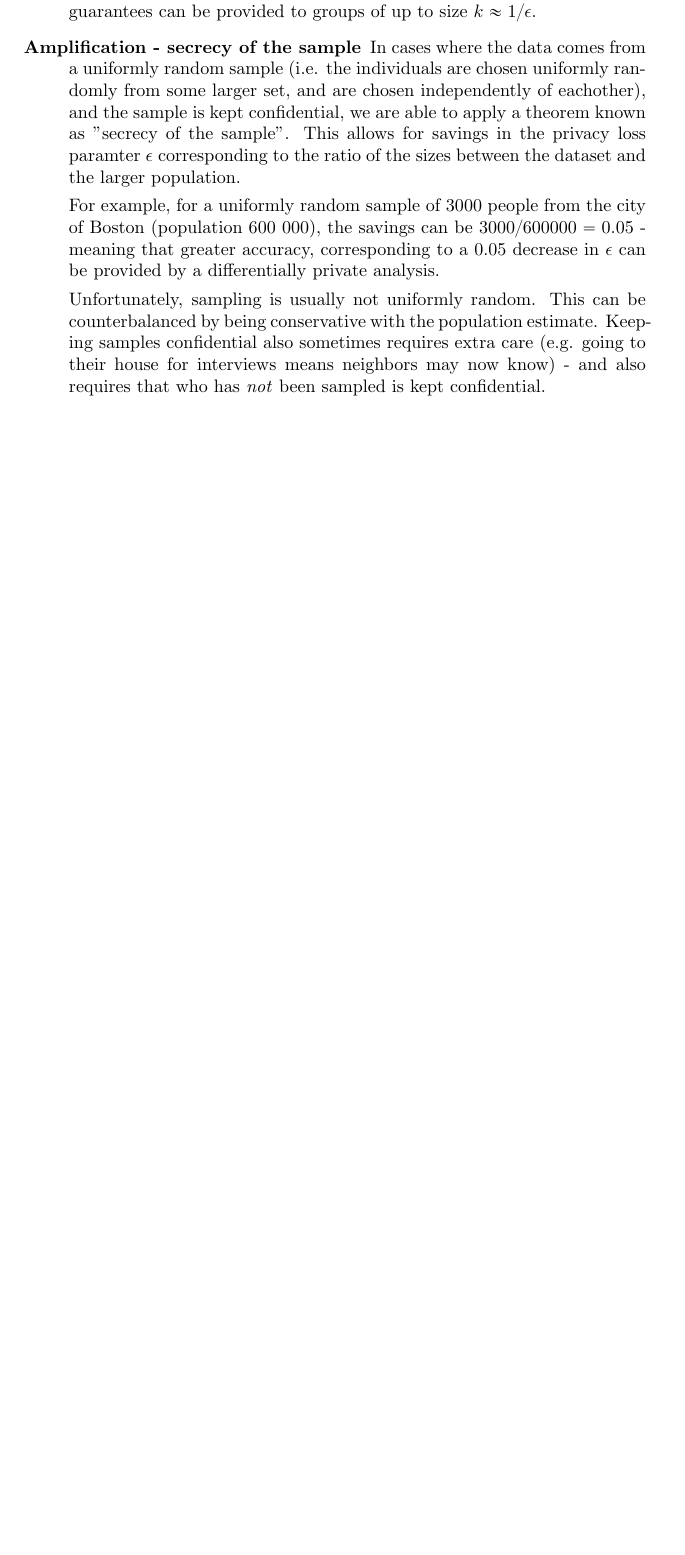
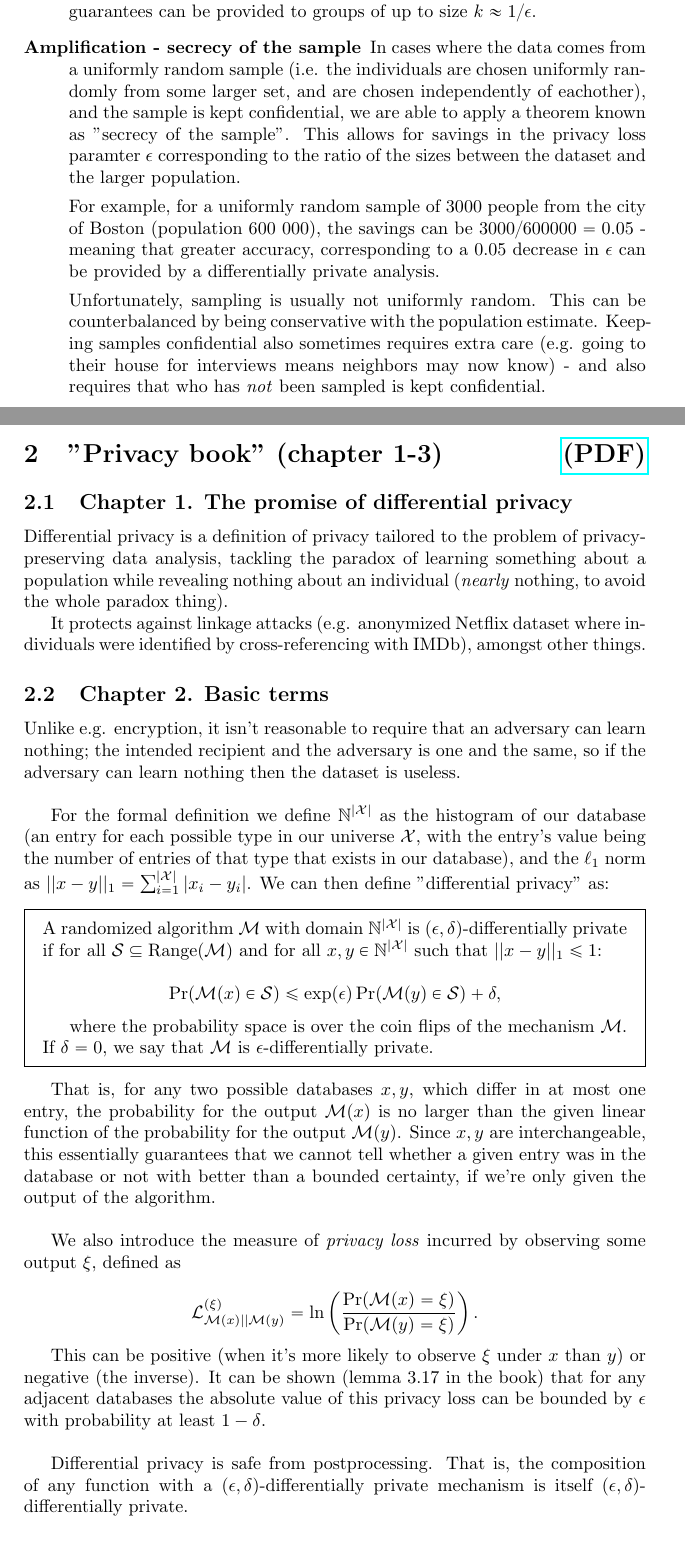
Before and after one commit to birjj/bachelor-project-privacy, a LaTeX document (notes/main.tex): part of page 4 of 4 before the commit and two parts of pages 4 and 5 of 6 after it, the two joined at a grey line, cut so that both start at the same text, the shorter picture padded with empty space. Compiled offline with pdfLaTeX.

Commit message:
Add (partial) notes on the 'Privacy book'

```diff
--- a/notes/main.tex
+++ b/notes/main.tex
@@ -23,8 +23,6 @@
 \definecolor{codebackground}{RGB}{240, 240, 235}
 \setminted{bgcolor=codebackground}
 
-% format subsections
-\titleformat{\subsection}[block]{\hspace{1em}}{\bfseries\thesubsection}{1em}{\bfseries}
 % support vertical lines in matrices
 \makeatletter
 \renewcommand*\env@matrix[1][*\c@MaxMatrixCols c]{%
@@ -136,3 +134,36 @@ Differentially private algorithms for different kinds of analyses have been publ
     Unfortunately, sampling is usually not uniformly random. This can be counterbalanced by being conservative with the population estimate. Keeping samples confidential also sometimes requires extra care (e.g. going to their house for interviews means neighbors may now know) - and also requires that who has \textit{not} been sampled is kept confidential.
 \end{description}
 
+\section{"Privacy book" (chapter 1-3) \hfill \href{https://www.cis.upenn.edu/~aaroth/Papers/privacybook.pdf}{(PDF)}}
+
+\subsection{Chapter 1. The promise of differential privacy}
+
+Differential privacy is a definition of privacy tailored to the problem of privacy-preserving data analysis, tackling the paradox of learning something about a population while revealing nothing about an individual (\textit{nearly} nothing, to avoid the whole paradox thing).
+
+It protects against linkage attacks (e.g. anonymized Netflix dataset where individuals were identified by cross-referencing with IMDb), amongst other things.
+
+\subsection{Chapter 2. Basic terms}
+
+Unlike e.g. encryption, it isn't reasonable to require that an adversary can learn nothing; the intended recipient and the adversary is one and the same, so if the adversary can learn nothing then the dataset is useless. \bigskip
+
+For the formal definition we define $\mathbb{N}^{|\mathcal{X}|}$ as the histogram of our database (an entry for each possible type in our universe $\mathcal{X}$, with the entry's value being the number of entries of that type that exists in our database), and the $\ell_1$ norm as $||x-y||_1 = \sum_{i=1}^{|\mathcal{X}|} |x_i - y_i|$. We can then define "differential privacy" as:
+
+\begin{mdframed}
+    A randomized algorithm $\mathcal{M}$ with domain $\mathbb{N}^{|\mathcal{X}|}$ is $(\epsilon, \delta)$-differentially private if for all $\mathcal{S} \subseteq \text{Range}(\mathcal{M})$ and for all $x,y \in \mathbb{N}^{|\mathcal{X}|}$ such that $||x-y||_1 \leq 1$:
+
+    $$\Pr(\mathcal{M}(x) \in \mathcal{S}) \leq \exp(\epsilon) \Pr(\mathcal{M}(y) \in \mathcal{S}) + \delta,$$
+
+    where the probability space is over the coin flips of the mechanism $\mathcal{M}$. If $\delta=0$, we say that $\mathcal{M}$ is $\epsilon$-differentially private.
+\end{mdframed}
+
+That is, for any two possible databases $x,y$, which differ in at most one entry, the probability for the output $\mathcal{M}(x)$ is no larger than the given linear function of the probability for the output $\mathcal{M}(y)$. Since $x,y$ are interchangeable, this essentially guarantees that we cannot tell whether a given entry was in the database or not with better than a bounded certainty, if we're only given the output of the algorithm. \bigskip
+
+We also introduce the measure of \textit{privacy loss} incurred by observing some output $\xi$, defined as
+
+$$\mathcal{L}_{\mathcal{M}(x)||\mathcal{M}(y)}^{(\xi)} = \ln \left( \frac{\Pr(\mathcal{M}(x) = \xi)}{\Pr(\mathcal{M}(y) = \xi)} \right).$$
+
+This can be positive (when it's more likely to observe $\xi$ under $x$ than $y$) or negative (the inverse). It can be shown (lemma 3.17 in the book) that for any adjacent databases the absolute value of this privacy loss can be bounded by $\epsilon$ with probability at least $1-\delta$.
+
+\bigskip
+
+Differential privacy is safe from postprocessing. That is, the composition of any function with a $(\epsilon,\delta)$-differentially private mechanism is itself $(\epsilon,\delta)$-differentially private.
```
Also changed, not shown: notes/main.tex (29 more changed lines).
